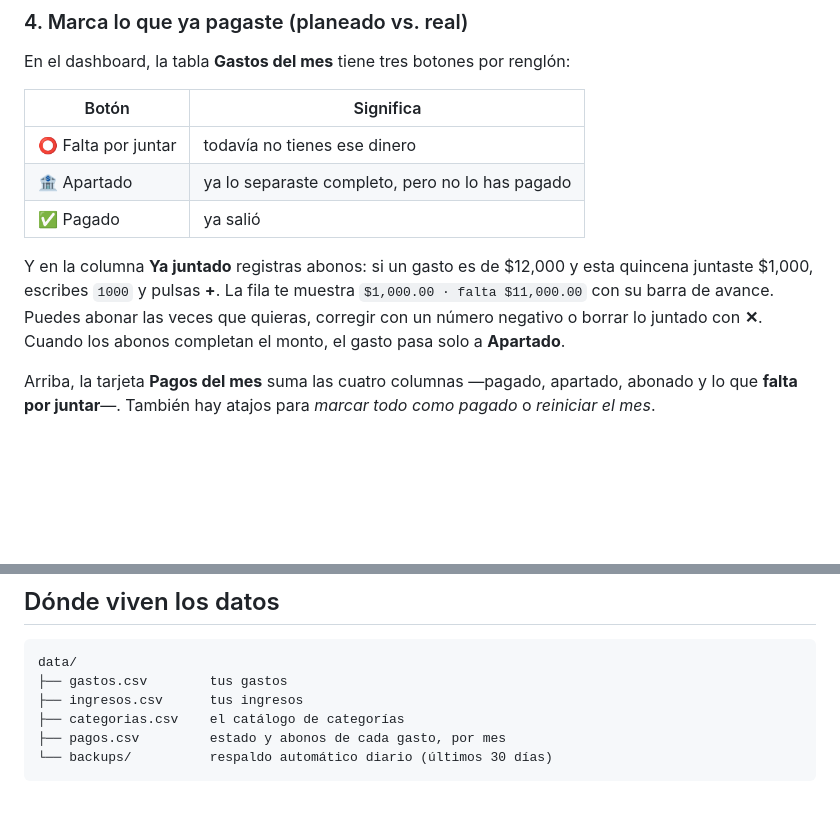
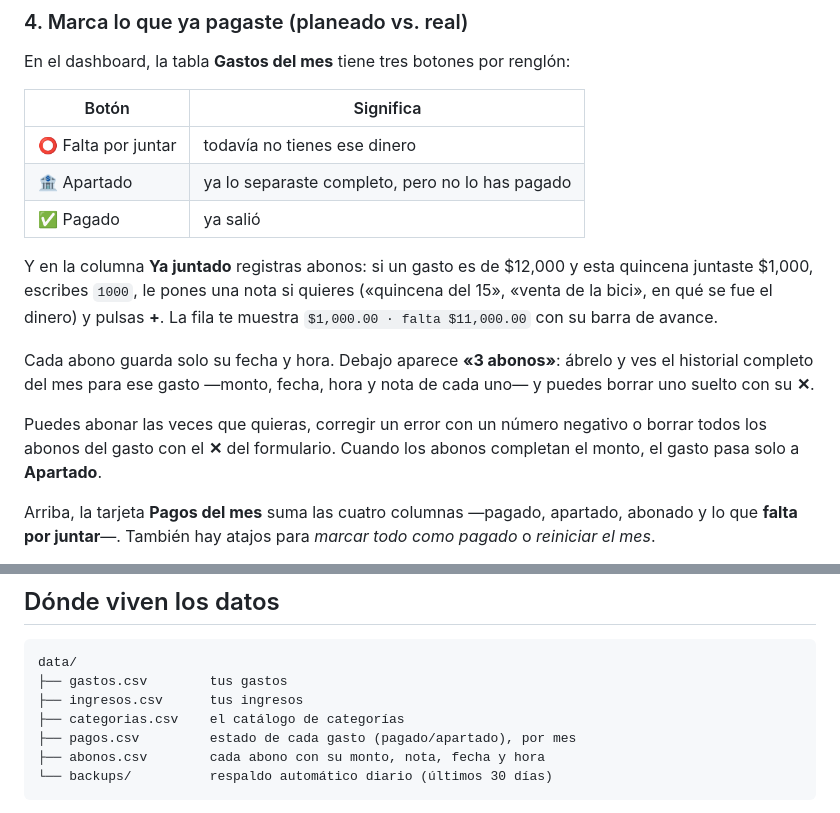
Before and after one commit to EdwinC27/control-gastos-app, a Markdown page: README.md, 2 parts joined by grey strips. Rendered like a GitHub page; blank space fills up the shorter version.

Commit message:
docs: document abono notes and history

````diff
--- a/README.md
+++ b/README.md
@@ -88,10 +88,17 @@ En el dashboard, la tabla **Gastos del mes** tiene tres botones por renglón:
 | ✅ Pagado | ya salió |
 
 Y en la columna **Ya juntado** registras abonos: si un gasto es de $12,000 y
-esta quincena juntaste $1,000, escribes `1000` y pulsas **+**. La fila te
-muestra `$1,000.00 · falta $11,000.00` con su barra de avance. Puedes abonar
-las veces que quieras, corregir con un número negativo o borrar lo juntado con
-**✕**. Cuando los abonos completan el monto, el gasto pasa solo a **Apartado**.
+esta quincena juntaste $1,000, escribes `1000`, le pones una nota si quieres
+(«quincena del 15», «venta de la bici», en qué se fue el dinero) y pulsas **+**.
+La fila te muestra `$1,000.00 · falta $11,000.00` con su barra de avance.
+
+Cada abono guarda solo su fecha y hora. Debajo aparece **«3 abonos»**: ábrelo y
+ves el historial completo del mes para ese gasto —monto, fecha, hora y nota de
+cada uno— y puedes borrar uno suelto con su **✕**.
+
+Puedes abonar las veces que quieras, corregir un error con un número negativo o
+borrar todos los abonos del gasto con el **✕** del formulario. Cuando los
+abonos completan el monto, el gasto pasa solo a **Apartado**.
 
 Arriba, la tarjeta **Pagos del mes** suma las cuatro columnas —pagado,
 apartado, abonado y lo que **falta por juntar**—. También hay atajos para *marcar todo como pagado* o
@@ -153,7 +160,8 @@ data/
 ├── gastos.csv        tus gastos
 ├── ingresos.csv      tus ingresos
 ├── categorias.csv    el catálogo de categorías
-├── pagos.csv         estado y abonos de cada gasto, por mes
+├── pagos.csv         estado de cada gasto (pagado/apartado), por mes
+├── abonos.csv        cada abono con su monto, nota, fecha y hora
 └── backups/          respaldo automático diario (últimos 30 días)
 ```
 
````
